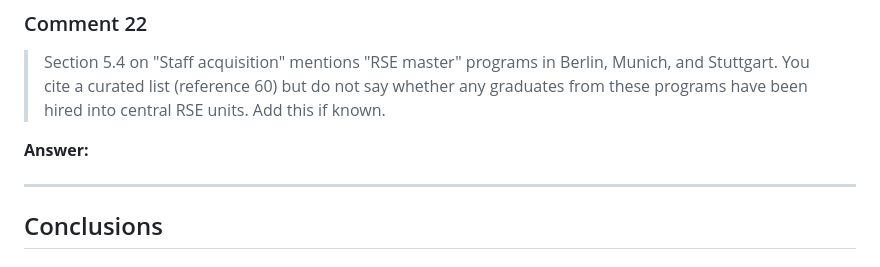
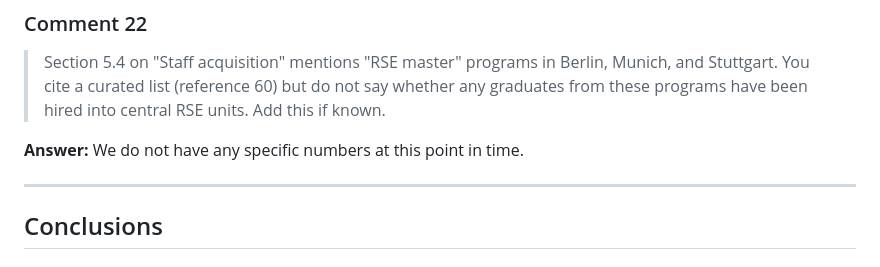
Before and after one commit to DE-RSE/2023_paper-RSE-groups, a Markdown page: review_answers/review_2_answers.md, the part around the change. GitHub-like rendering.

Commit message:
add answer to comment on RSE master programmes

```diff
--- a/review_answers/review_2_answers.md
+++ b/review_answers/review_2_answers.md
@@ -169,6 +169,7 @@
 > Section 5.4 on "Staff acquisition" mentions "RSE master" programs in Berlin, Munich, and Stuttgart. You cite a curated list (reference 60) but do not say whether any graduates from these programs have been hired into central RSE units. Add this if known.
 
 **Answer:**
+We do not have any specific numbers at this point in time.
 
 ---
 
```
